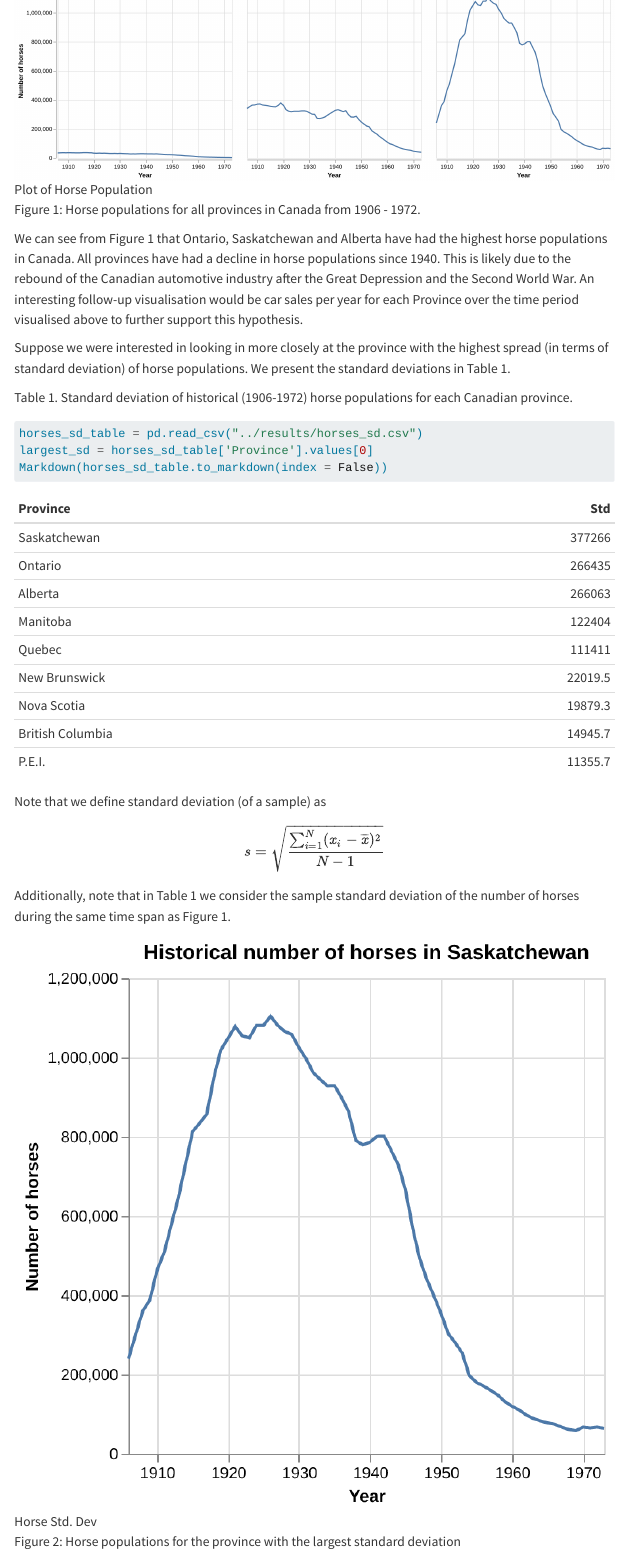
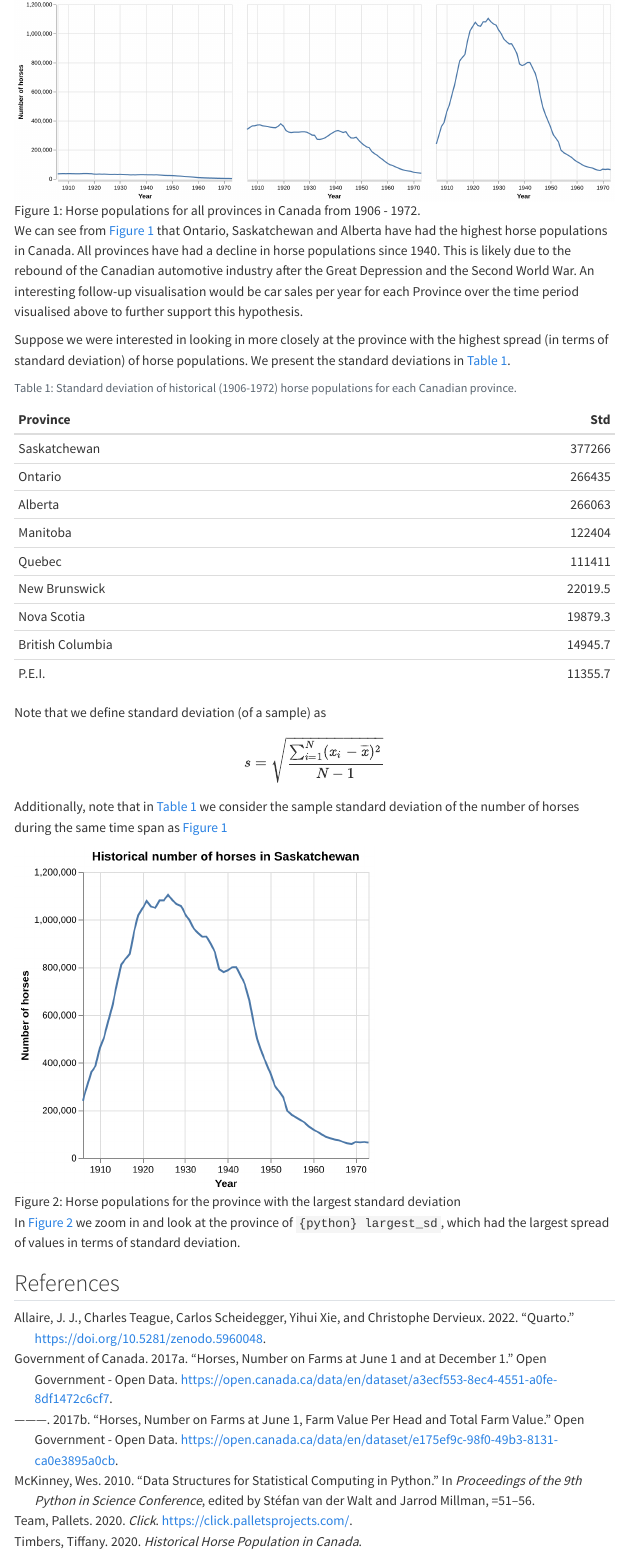
Before and after one commit to Roccolee18/dsci522_qmd_practice, a Quarto document (reports/qmd_example.qmd): the page in a window 1100 px wide, from 1220 px down before the commit and from 1130 px down after it. Rendered offline with R 4.5, knitr and Pandoc in place of Quarto, with nearby package versions; menus at the side of the page are left out.

Commit message:
Completed rest of the questions

````diff
--- a/reports/qmd_example.qmd
+++ b/reports/qmd_example.qmd
@@ -5,6 +5,8 @@
 editor: source
 toc: true
 bibliography: references.bib
+execute:
+    echo: False
 ---
 
 ```{python}
@@ -32,11 +34,9 @@
 
 ## Results
 
-![Plot of Horse Population](../results/horse_pops_plot.png)
+![Horse populations for all provinces in Canada from 1906 - 1972.](../results/horse_pops_plot.png){#fig-pop}
 
-Figure 1: Horse populations for all provinces in Canada from 1906 - 1972.
-
-We can see from Figure 1 that Ontario, Saskatchewan and Alberta
+We can see from @fig-pop that Ontario, Saskatchewan and Alberta
 have had the highest horse populations in Canada.
 All provinces have had a decline in horse populations since 1940.
 This is likely due to the rebound of the Canadian automotive industry
@@ -47,11 +47,12 @@
 
 Suppose we were interested in looking in more closely at the province
 with the highest spread (in terms of standard deviation) of horse populations.
-We present the standard deviations in Table 1.
-
-Table 1. Standard deviation of historical (1906-1972) horse populations for each Canadian province.
+We present the standard deviations in @tbl-sd.
 
 ```{python}
+#| label: tbl-sd
+#| tbl-cap: Standard deviation of historical (1906-1972) horse populations for each Canadian province.
+
 horses_sd_table = pd.read_csv("../results/horses_sd.csv")
 largest_sd = horses_sd_table['Province'].values[0]
 Markdown(horses_sd_table.to_markdown(index = False))
@@ -61,8 +62,8 @@
 
 $$s = \sqrt{\frac{\sum_{i=1}^N (x_i - \overline{x})^2}{N-1} }$$
 
-Additionally, note that in Table 1 we consider the sample standard deviation of the number of horses during the same time span as Figure 1.
+Additionally, note that in @tbl-sd we consider the sample standard deviation of the number of horses during the same time span as @fig-pop
 
-![Horse Std. Dev](../results/horse_pops_plot_largest_sd.png)
+![Horse populations for the province with the largest standard deviation](../results/horse_pops_plot_largest_sd.png){#fig-stddev width=60%}
 
-Figure 2: Horse populations for the province with the largest standard deviation
+In @fig-stddev we zoom in and look at the province of `{python} largest_sd`, which had the largest spread of values in terms of standard deviation.
````
Also changed, not shown: reports/qmd_example.html, reports/qmd_example.qmd (4 more changed lines).
